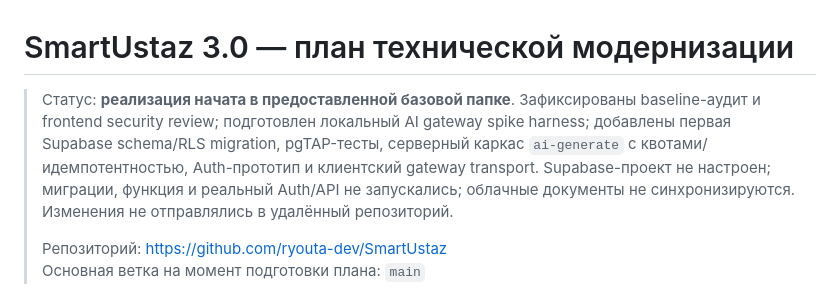
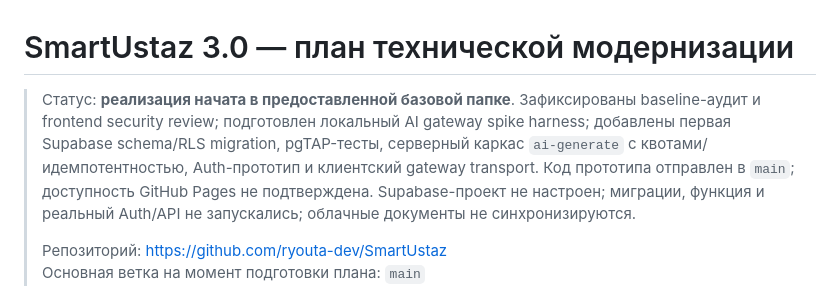
Before and after one commit to ryouta-dev/SmartUstaz, a Markdown page: plan.md, the part around the change. GitHub-like rendering.

```diff
--- a/plan.md
+++ b/plan.md
@@ -1,6 +1,6 @@
 # SmartUstaz 3.0 — план технической модернизации
 
-> Статус: **реализация начата в предоставленной базовой папке**. Зафиксированы baseline-аудит и frontend security review; подготовлен локальный AI gateway spike harness; добавлены первая Supabase schema/RLS migration, pgTAP-тесты, серверный каркас `ai-generate` с квотами/идемпотентностью, Auth-прототип и клиентский gateway transport. Supabase-проект не настроен; миграции, функция и реальный Auth/API не запускались; облачные документы не синхронизируются. Изменения не отправлялись в удалённый репозиторий.
+> Статус: **реализация начата в предоставленной базовой папке**. Зафиксированы baseline-аудит и frontend security review; подготовлен локальный AI gateway spike harness; добавлены первая Supabase schema/RLS migration, pgTAP-тесты, серверный каркас `ai-generate` с квотами/идемпотентностью, Auth-прототип и клиентский gateway transport. Код прототипа отправлен в `main`; доступность GitHub Pages не подтверждена. Supabase-проект не настроен; миграции, функция и реальный Auth/API не запускались; облачные документы не синхронизируются.
 >
 > Репозиторий: https://github.com/ryouta-dev/SmartUstaz
 > Основная ветка на момент подготовки плана: `main`
```
Also changed, not shown: README.md (+4 -5 lines).
